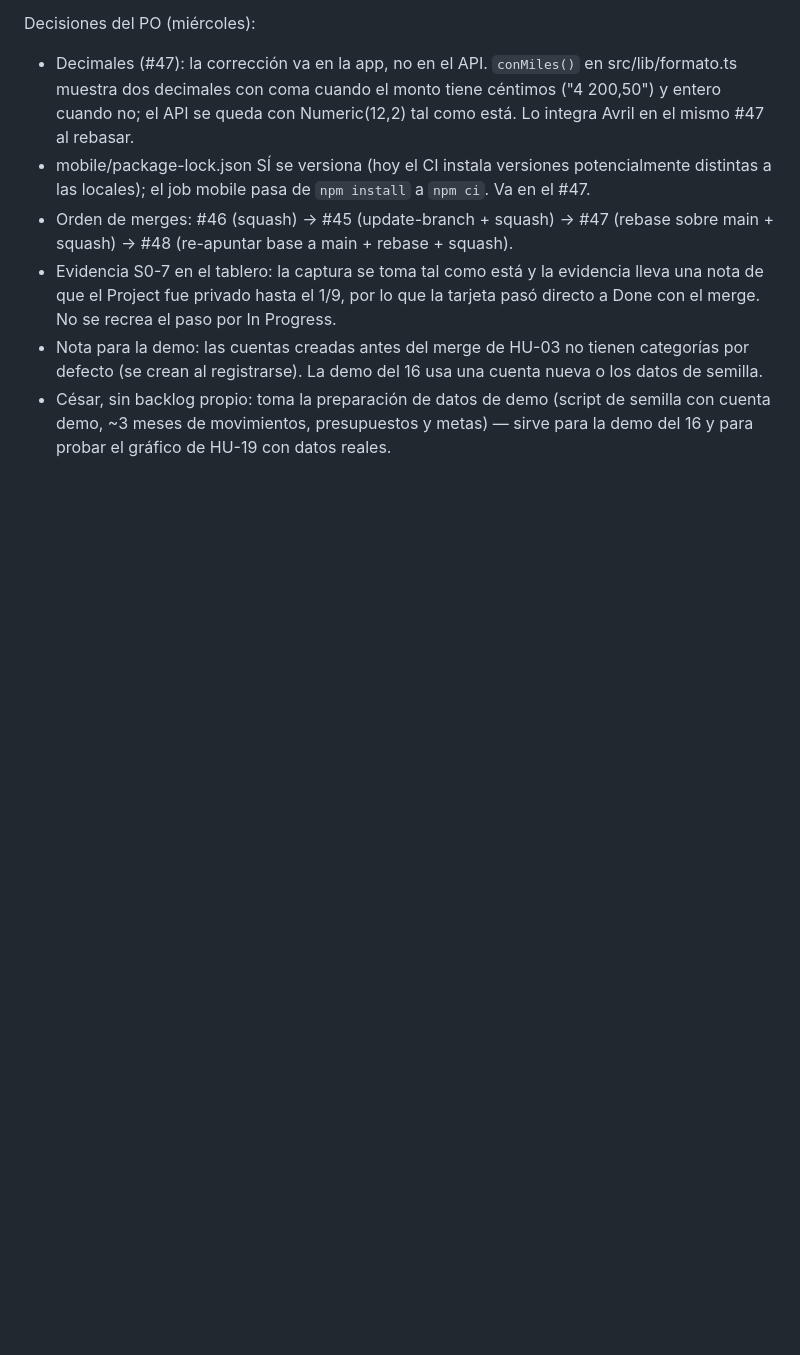
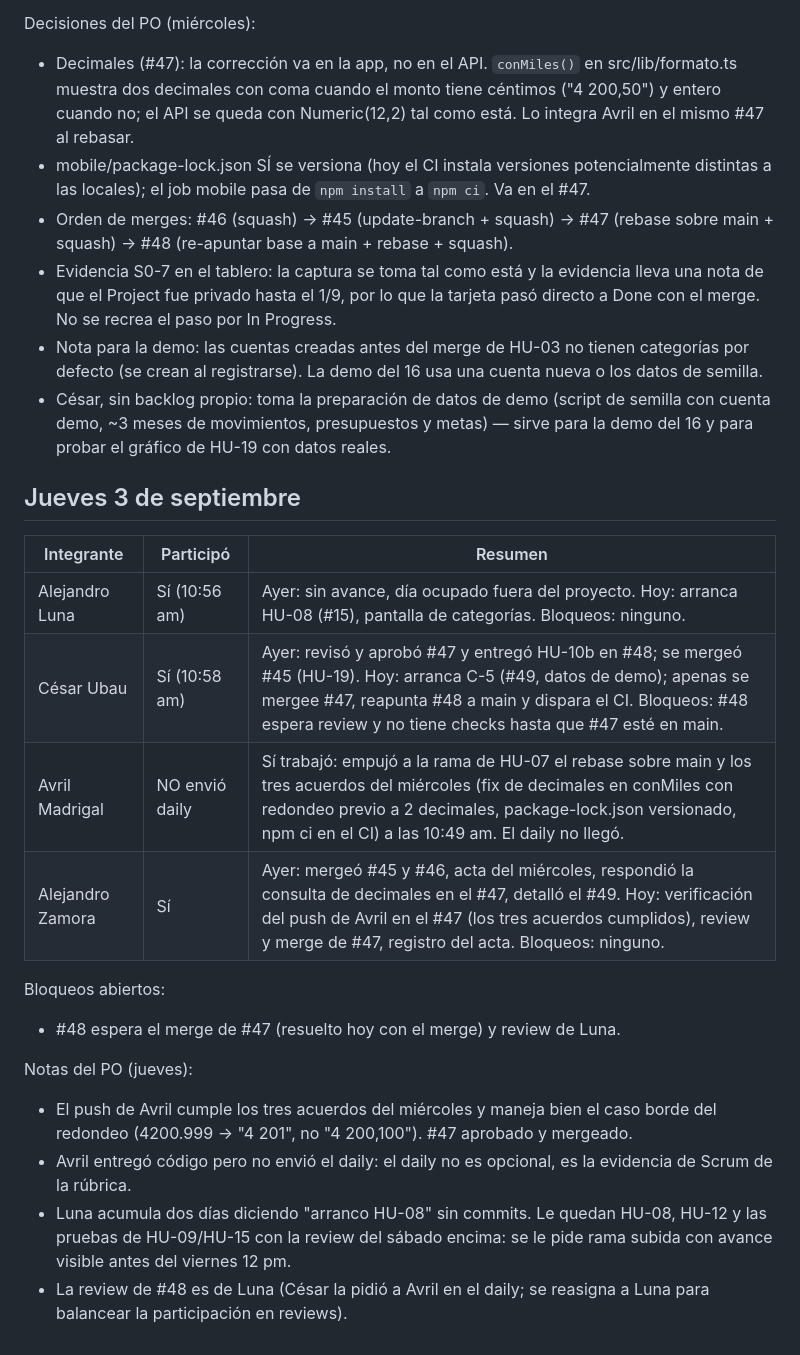
Before and after one commit to HumanoidCat/budgetwise, a Markdown page: docs/scrum/dailies.md, the part around the change. Drawn GitHub-style; blank space fills up the shorter version.

Commit message:
docs(scrum): acta del daily del jueves 3 de septiembre

```diff
--- a/docs/scrum/dailies.md
+++ b/docs/scrum/dailies.md
@@ -55,3 +55,21 @@ Decisiones del PO (miércoles):
 - Evidencia S0-7 en el tablero: la captura se toma tal como está y la evidencia lleva una nota de que el Project fue privado hasta el 1/9, por lo que la tarjeta pasó directo a Done con el merge. No se recrea el paso por In Progress.
 - Nota para la demo: las cuentas creadas antes del merge de HU-03 no tienen categorías por defecto (se crean al registrarse). La demo del 16 usa una cuenta nueva o los datos de semilla.
 - César, sin backlog propio: toma la preparación de datos de demo (script de semilla con cuenta demo, ~3 meses de movimientos, presupuestos y metas) — sirve para la demo del 16 y para probar el gráfico de HU-19 con datos reales.
+
+## Jueves 3 de septiembre
+
+| Integrante | Participó | Resumen |
+|---|---|---|
+| Alejandro Luna | Sí (10:56 am) | Ayer: sin avance, día ocupado fuera del proyecto. Hoy: arranca HU-08 (#15), pantalla de categorías. Bloqueos: ninguno. |
+| César Ubau | Sí (10:58 am) | Ayer: revisó y aprobó #47 y entregó HU-10b en #48; se mergeó #45 (HU-19). Hoy: arranca C-5 (#49, datos de demo); apenas se mergee #47, reapunta #48 a main y dispara el CI. Bloqueos: #48 espera review y no tiene checks hasta que #47 esté en main. |
+| Avril Madrigal | NO envió daily | Sí trabajó: empujó a la rama de HU-07 el rebase sobre main y los tres acuerdos del miércoles (fix de decimales en conMiles con redondeo previo a 2 decimales, package-lock.json versionado, npm ci en el CI) a las 10:49 am. El daily no llegó. |
+| Alejandro Zamora | Sí | Ayer: mergeó #45 y #46, acta del miércoles, respondió la consulta de decimales en el #47, detalló el #49. Hoy: verificación del push de Avril en el #47 (los tres acuerdos cumplidos), review y merge de #47, registro del acta. Bloqueos: ninguno. |
+
+Bloqueos abiertos:
+- #48 espera el merge de #47 (resuelto hoy con el merge) y review de Luna.
+
+Notas del PO (jueves):
+- El push de Avril cumple los tres acuerdos del miércoles y maneja bien el caso borde del redondeo (4200.999 → "4 201", no "4 200,100"). #47 aprobado y mergeado.
+- Avril entregó código pero no envió el daily: el daily no es opcional, es la evidencia de Scrum de la rúbrica.
+- Luna acumula dos días diciendo "arranco HU-08" sin commits. Le quedan HU-08, HU-12 y las pruebas de HU-09/HU-15 con la review del sábado encima: se le pide rama subida con avance visible antes del viernes 12 pm.
+- La review de #48 es de Luna (César la pidió a Avril en el daily; se reasigna a Luna para balancear la participación en reviews).
```
